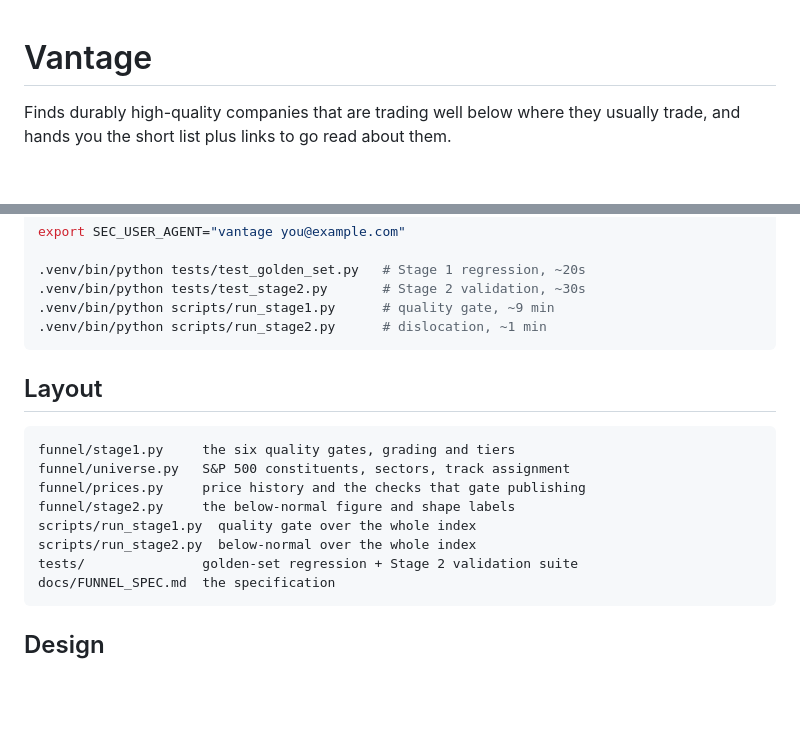
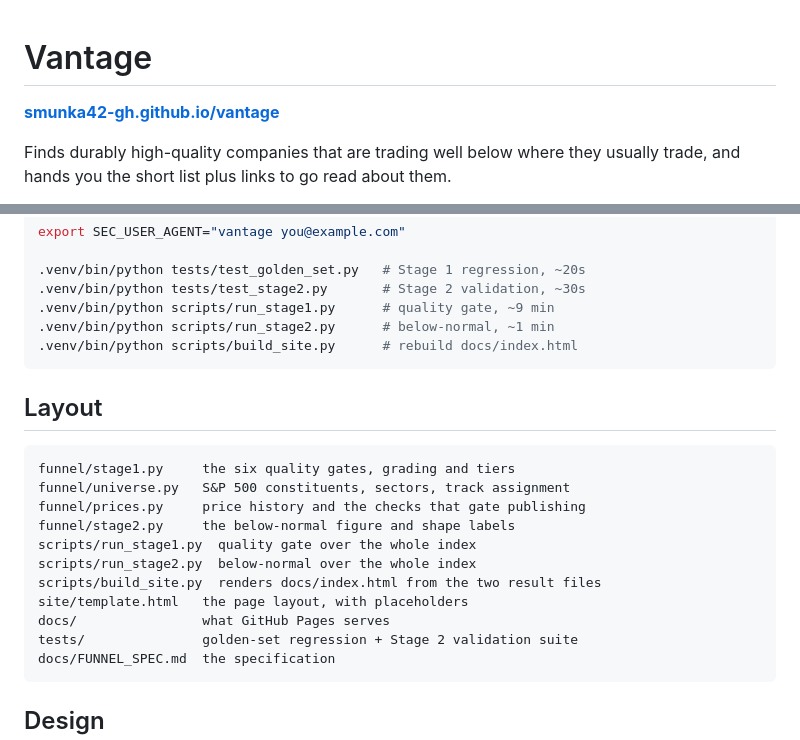
Before and after one commit to smunka42-gh/vantage, a Markdown page: README.md, 2 parts joined by grey strips. Drawn GitHub-style; blank space fills up the shorter version.

````diff
--- a/README.md
+++ b/README.md
@@ -1,4 +1,6 @@
 # Vantage
+
+**[smunka42-gh.github.io/vantage](https://smunka42-gh.github.io/vantage/)**
 
 Finds durably high-quality companies that are trading well below where
 they usually trade, and hands you the short list plus links to go read
@@ -56,7 +58,8 @@ export SEC_USER_AGENT="vantage you@example.com"
 .venv/bin/python tests/test_golden_set.py   # Stage 1 regression, ~20s
 .venv/bin/python tests/test_stage2.py       # Stage 2 validation, ~30s
 .venv/bin/python scripts/run_stage1.py      # quality gate, ~9 min
-.venv/bin/python scripts/run_stage2.py      # dislocation, ~1 min
+.venv/bin/python scripts/run_stage2.py      # below-normal, ~1 min
+.venv/bin/python scripts/build_site.py      # rebuild docs/index.html
 ```
 
 ## Layout
@@ -68,6 +71,9 @@ funnel/prices.py     price history and the checks that gate publishing
 funnel/stage2.py     the below-normal figure and shape labels
 scripts/run_stage1.py  quality gate over the whole index
 scripts/run_stage2.py  below-normal over the whole index
+scripts/build_site.py  renders docs/index.html from the two result files
+site/template.html   the page layout, with placeholders
+docs/                what GitHub Pages serves
 tests/               golden-set regression + Stage 2 validation suite
 docs/FUNNEL_SPEC.md  the specification
 ```
````
Also changed, not shown: docs/FUNNEL_SPEC.md (+14 -2 lines).
